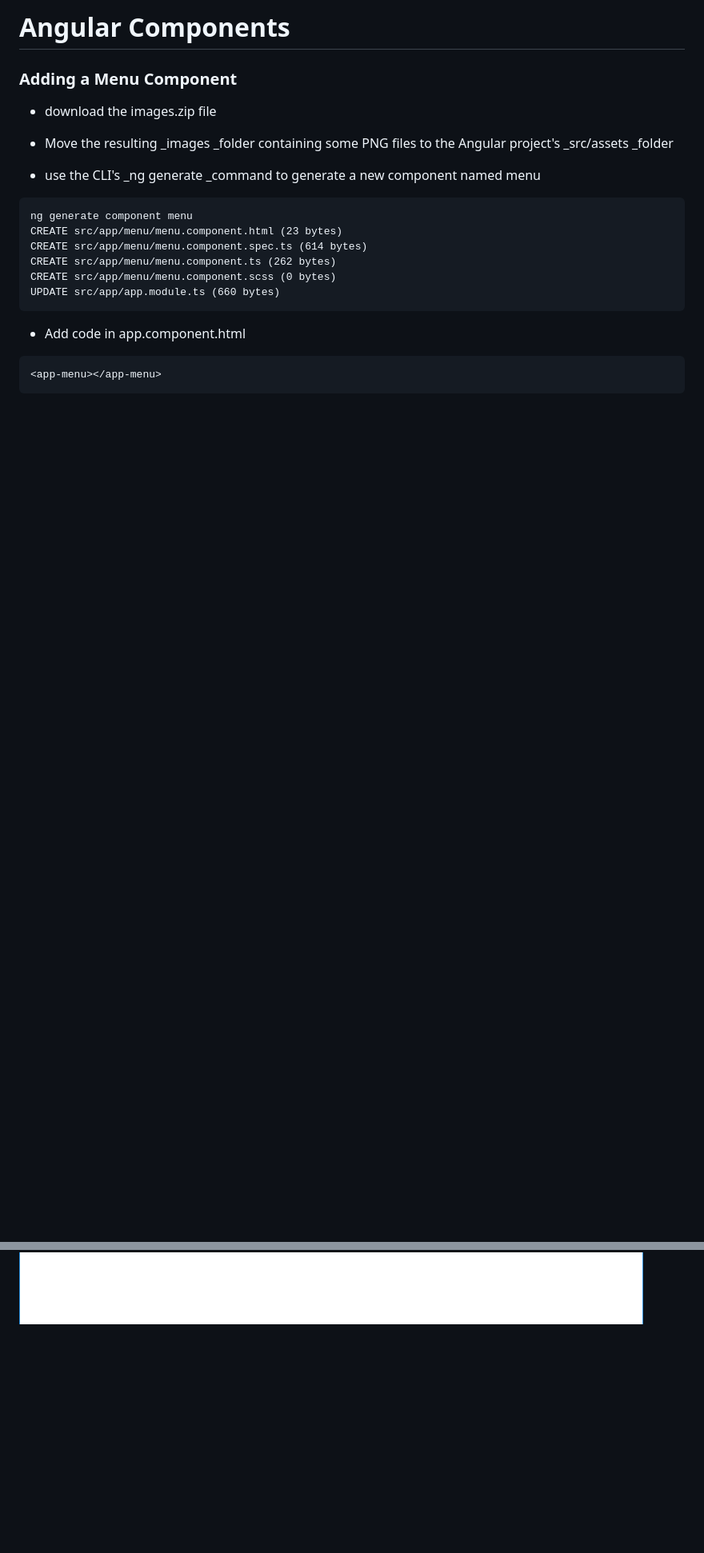
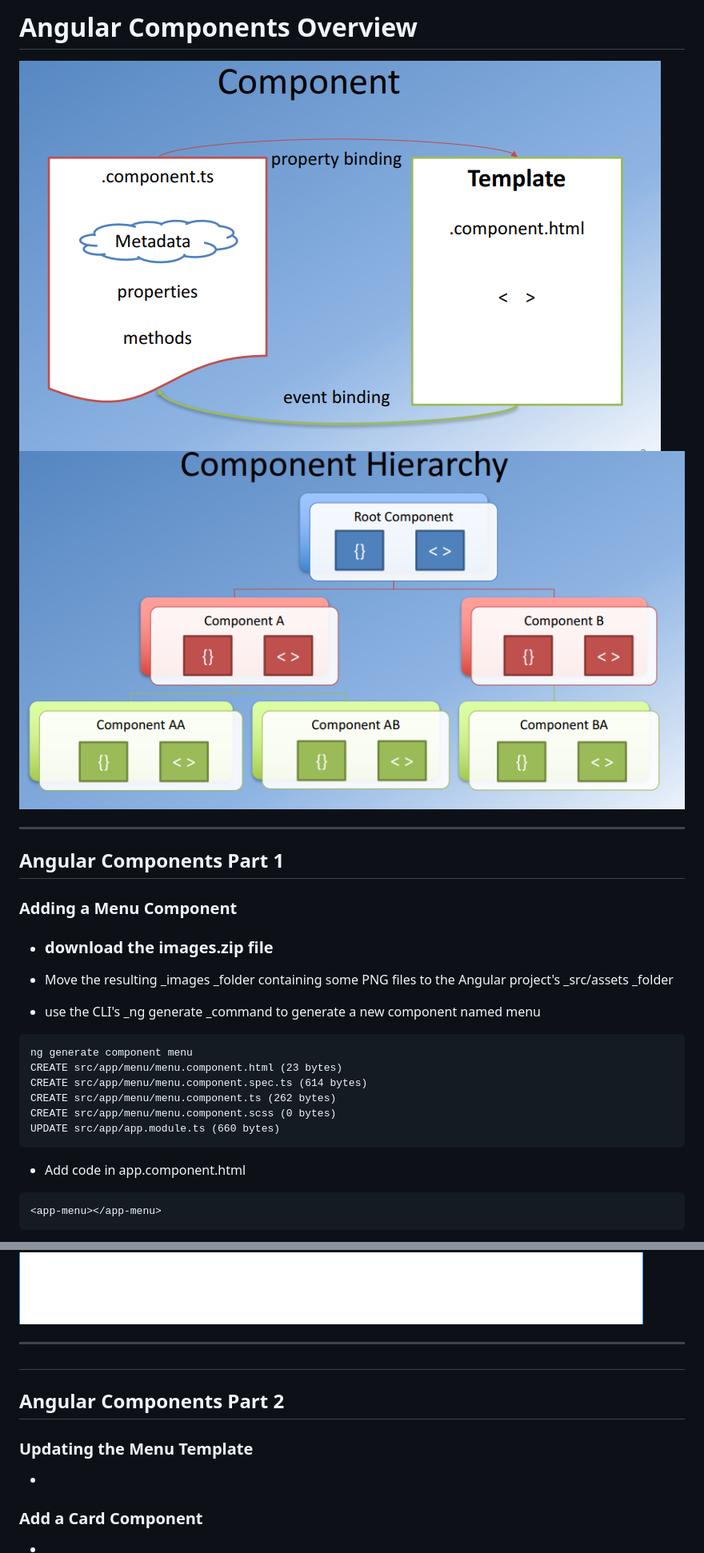
Before and after one commit to TorchInnovator/Learn-for-Full-Stack-Web-and-Multiplatform-Mobile-App-Development-Notes, a Markdown page: front-end-javascript-frameworks-angular/week1/w12-angular-components.md, 2 parts joined by grey strips. Shown: that part at 80% size. GitHub-like rendering; pictures changed too: assets/L2W1_2Component.png (added), assets/L2W1_2ComponentHierarchy.png (added); blank space fills up the shorter version.

Commit message:
Updates front-end-javascript-frameworks-angular/week1/w12-angular-components.md
Auto commit by GitBook Editor

```diff
--- a/front-end-javascript-frameworks-angular/week1/w12-angular-components.md
+++ b/front-end-javascript-frameworks-angular/week1/w12-angular-components.md
@@ -1,9 +1,14 @@
-# Angular Components
+# Angular Components Overview
+
+![](/assets/L2W1_2Component.png)![](/assets/L2W1_2ComponentHierarchy.png)
+
+---
+
+## Angular Components Part 1
 
 ### Adding a Menu Component
 
-* download the images.zip file
-
+* ### download the images.zip file
 * Move the resulting \_images \_folder containing some PNG files to the Angular project's \_src/assets \_folder
 
 * use the CLI's \_ng generate \_command to generate a new component named menu
@@ -151,3 +155,17 @@ import { MatListModule } from '@angular/material/list';
 * Demo
 
 ![](/assets/L2W1_2Demo2.png)
+
+---
+
+##
+
+## Angular Components Part 2
+
+### Updating the Menu Template
+
+*
+
+### Add a Card Component
+
+*
```
Also changed, not shown: other parts of front-end-javascript-frameworks-angular/week1/w12-angular-components.md (+0 -1 lines).
